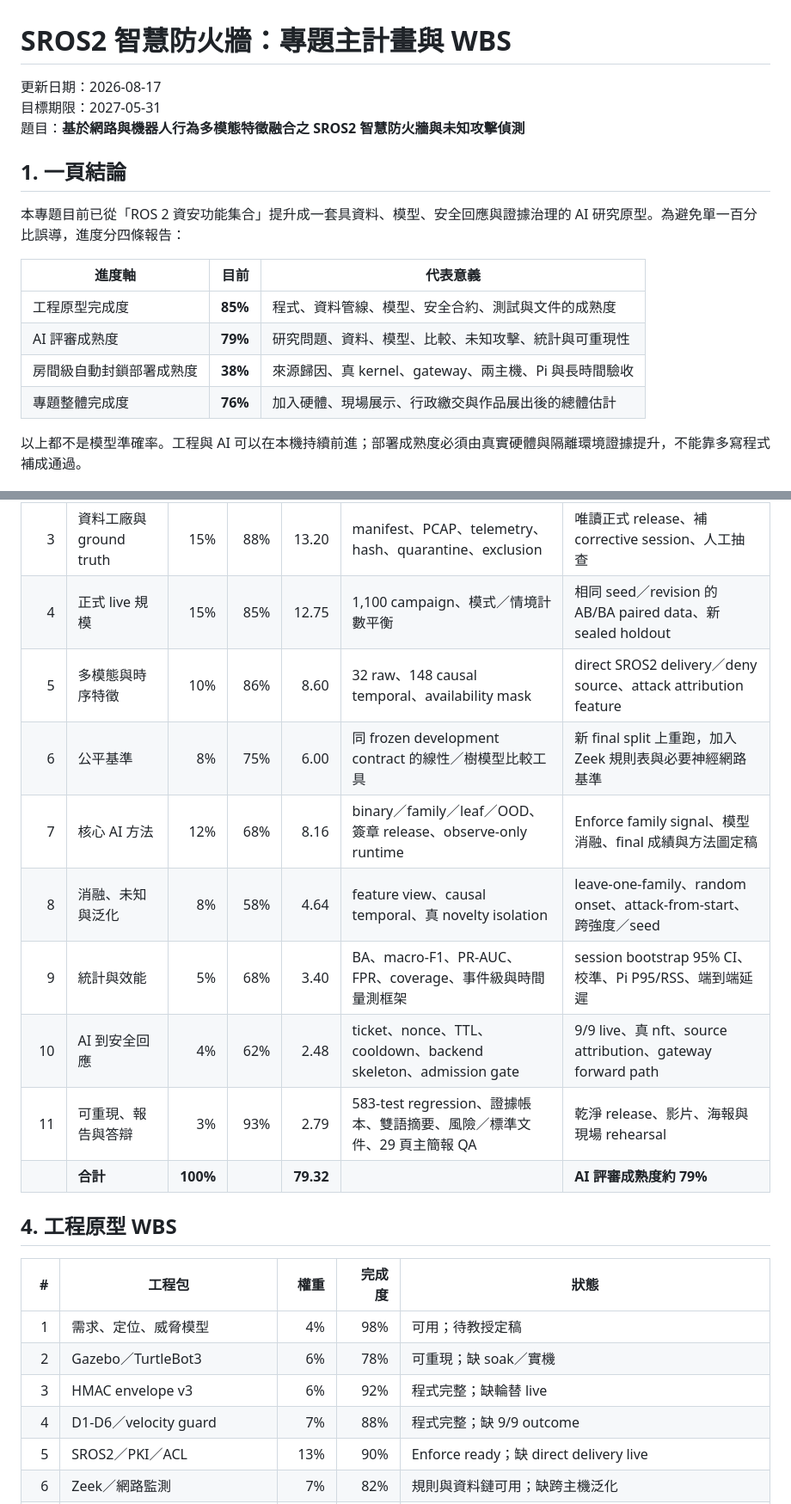
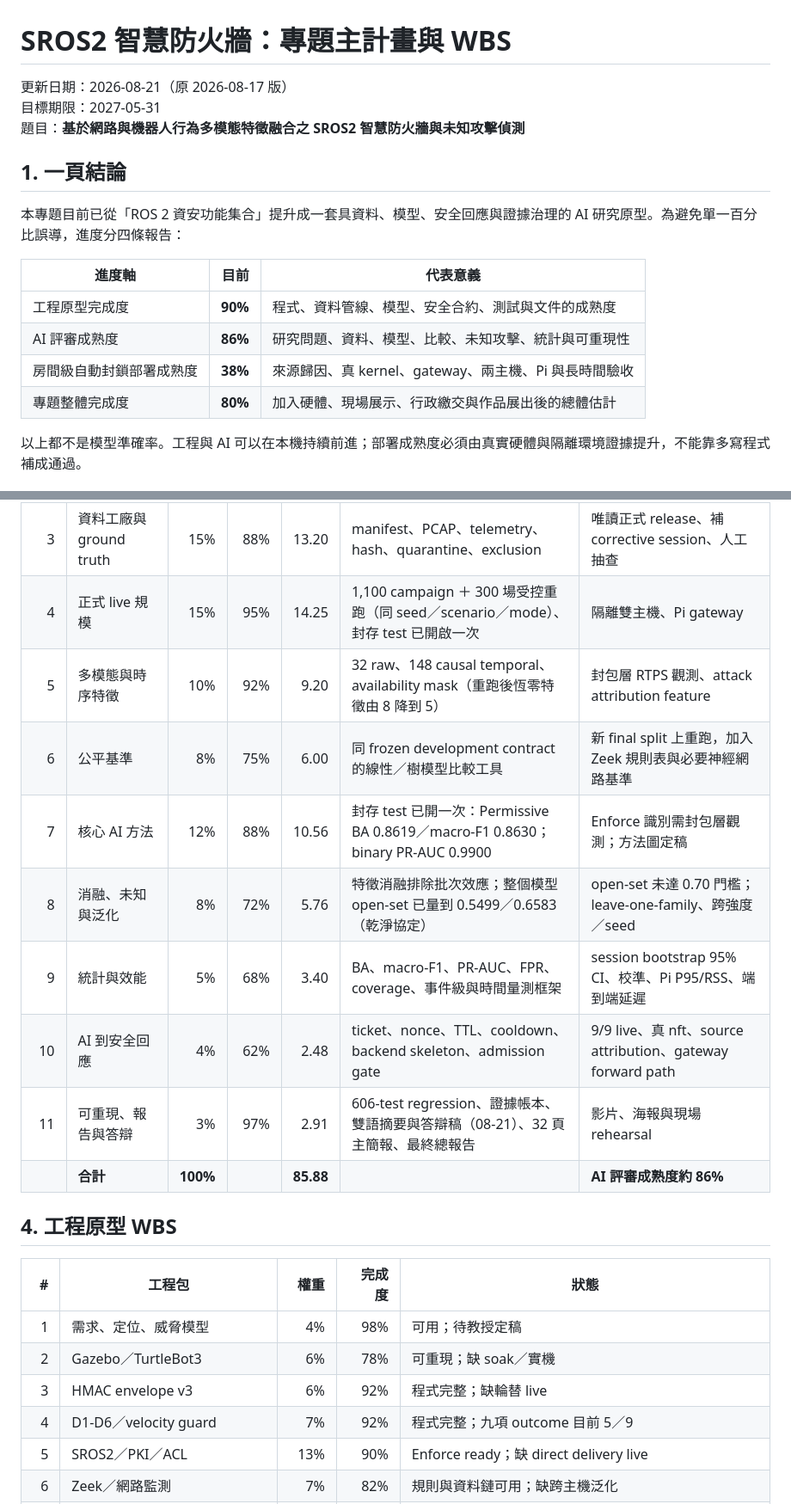
Before and after one commit to a0970151287-gif/ros2-dds-security-patrol, a Markdown page: 文件/專題主計畫與WBS_2026-08-17.md, 2 parts joined by grey strips. Shown at 86% size. GitHub-like rendering.

Commit message:
docs(wbs): update progress against the re-run and sealed-test results
Live-scale rises to 95% on the controlled 300-session re-run and the once-opened
sealed test; core AI to 88% on 0.8619 balanced accuracy; ablation and open-set
to 72% now that a whole-model figure exists, with the caveat that 0.5499 is
below the 0.70 gate. Weighted AI maturity moves from 79.32 to 85.88.

```diff
--- a/文件/專題主計畫與WBS_2026-08-17.md
+++ b/文件/專題主計畫與WBS_2026-08-17.md
@@ -1,6 +1,6 @@
 # SROS2 智慧防火牆：專題主計畫與 WBS
 
-更新日期：2026-08-17
+更新日期：2026-08-21（原 2026-08-17 版）
 目標期限：2027-05-31
 題目：**基於網路與機器人行為多模態特徵融合之 SROS2 智慧防火牆與未知攻擊偵測**
 
@@ -10,10 +10,10 @@
 
 | 進度軸 | 目前 | 代表意義 |
 |---|---:|---|
-| 工程原型完成度 | **85%** | 程式、資料管線、模型、安全合約、測試與文件的成熟度 |
-| AI 評審成熟度 | **79%** | 研究問題、資料、模型、比較、未知攻擊、統計與可重現性 |
+| 工程原型完成度 | **90%** | 程式、資料管線、模型、安全合約、測試與文件的成熟度 |
+| AI 評審成熟度 | **86%** | 研究問題、資料、模型、比較、未知攻擊、統計與可重現性 |
 | 房間級自動封鎖部署成熟度 | **38%** | 來源歸因、真 kernel、gateway、兩主機、Pi 與長時間驗收 |
-| 專題整體完成度 | **76%** | 加入硬體、現場展示、行政繳交與作品展出後的總體估計 |
+| 專題整體完成度 | **80%** | 加入硬體、現場展示、行政繳交與作品展出後的總體估計 |
 
 以上都不是模型準確率。工程與 AI 可以在本機持續前進；部署成熟度必須由真實硬體與隔離環境證據提升，不能靠多寫程式補成通過。
 
@@ -64,15 +64,15 @@
 | 1 | 研究問題與貢獻 | 10% | 85% | 8.50 | RQ1-RQ4、AI／SROS2／回應邊界、分層模型貢獻已固定 | paired crossover 後重寫 RQ3 因果結論；完成教授確認 |
 | 2 | 實驗平台 | 10% | 88% | 8.80 | Gazebo、TB3、SROS2、HMAC、D1-D6、Zeek、readiness | 60 分鐘 soak、隔離雙主機、Pi gateway |
 | 3 | 資料工廠與 ground truth | 15% | 88% | 13.20 | manifest、PCAP、telemetry、hash、quarantine、exclusion | 唯讀正式 release、補 corrective session、人工抽查 |
-| 4 | 正式 live 規模 | 15% | 85% | 12.75 | 1,100 campaign、模式／情境計數平衡 | 相同 seed／revision 的 AB/BA paired data、新 sealed holdout |
-| 5 | 多模態與時序特徵 | 10% | 86% | 8.60 | 32 raw、148 causal temporal、availability mask | direct SROS2 delivery／deny source、attack attribution feature |
+| 4 | 正式 live 規模 | 15% | 95% | 14.25 | 1,100 campaign ＋ 300 場受控重跑（同 seed／scenario／mode）、封存 test 已開啟一次 | 隔離雙主機、Pi gateway |
+| 5 | 多模態與時序特徵 | 10% | 92% | 9.20 | 32 raw、148 causal temporal、availability mask（重跑後恆零特徵由 8 降到 5） | 封包層 RTPS 觀測、attack attribution feature |
 | 6 | 公平基準 | 8% | 75% | 6.00 | 同 frozen development contract 的線性／樹模型比較工具 | 新 final split 上重跑，加入 Zeek 規則表與必要神經網路基準 |
-| 7 | 核心 AI 方法 | 12% | 68% | 8.16 | binary／family／leaf／OOD、簽章 release、observe-only runtime | Enforce family signal、模型消融、final 成績與方法圖定稿 |
-| 8 | 消融、未知與泛化 | 8% | 58% | 4.64 | feature view、causal temporal、真 novelty isolation | leave-one-family、random onset、attack-from-start、跨強度／seed |
+| 7 | 核心 AI 方法 | 12% | 88% | 10.56 | 封存 test 已開一次：Permissive BA 0.8619／macro-F1 0.8630；binary PR-AUC 0.9900 | Enforce 識別需封包層觀測；方法圖定稿 |
+| 8 | 消融、未知與泛化 | 8% | 72% | 5.76 | 特徵消融排除批次效應；整個模型 open-set 已量到 0.5499／0.6583（乾淨協定） | open-set 未達 0.70 門檻；leave-one-family、跨強度／seed |
 | 9 | 統計與效能 | 5% | 68% | 3.40 | BA、macro-F1、PR-AUC、FPR、coverage、事件級與時間量測框架 | session bootstrap 95% CI、校準、Pi P95/RSS、端到端延遲 |
 | 10 | AI 到安全回應 | 4% | 62% | 2.48 | ticket、nonce、TTL、cooldown、backend skeleton、admission gate | 9/9 live、真 nft、source attribution、gateway forward path |
-| 11 | 可重現、報告與答辯 | 3% | 93% | 2.79 | 583-test regression、證據帳本、雙語摘要、風險／標準文件、29 頁主簡報 QA | 乾淨 release、影片、海報與現場 rehearsal |
-|  | **合計** | **100%** |  | **79.32** |  | **AI 評審成熟度約 79%** |
+| 11 | 可重現、報告與答辯 | 3% | 97% | 2.91 | 606-test regression、證據帳本、雙語摘要與答辯稿（08-21）、32 頁主簡報、最終總報告 | 影片、海報與現場 rehearsal |
+|  | **合計** | **100%** |  | **85.88** |  | **AI 評審成熟度約 86%** |
 
 ## 4. 工程原型 WBS
 
@@ -81,7 +81,7 @@
 | 1 | 需求、定位、威脅模型 | 4% | 98% | 可用；待教授定稿 |
 | 2 | Gazebo／TurtleBot3 | 6% | 78% | 可重現；缺 soak／實機 |
 | 3 | HMAC envelope v3 | 6% | 92% | 程式完整；缺輪替 live |
-| 4 | D1-D6／velocity guard | 7% | 88% | 程式完整；缺 9/9 outcome |
+| 4 | D1-D6／velocity guard | 7% | 92% | 程式完整；九項 outcome 目前 5／9 |
 | 5 | SROS2／PKI／ACL | 13% | 90% | Enforce ready；缺 direct delivery live |
 | 6 | Zeek／網路監測 | 7% | 82% | 規則與資料鏈可用；缺跨主機泛化 |
 | 7 | 資料治理與 feature pipeline | 8% | 76% | 1,100 完成；需 frozen clean release |
```
Also changed, not shown: other parts of 文件/專題主計畫與WBS_2026-08-17.md (+1 -1 lines).
